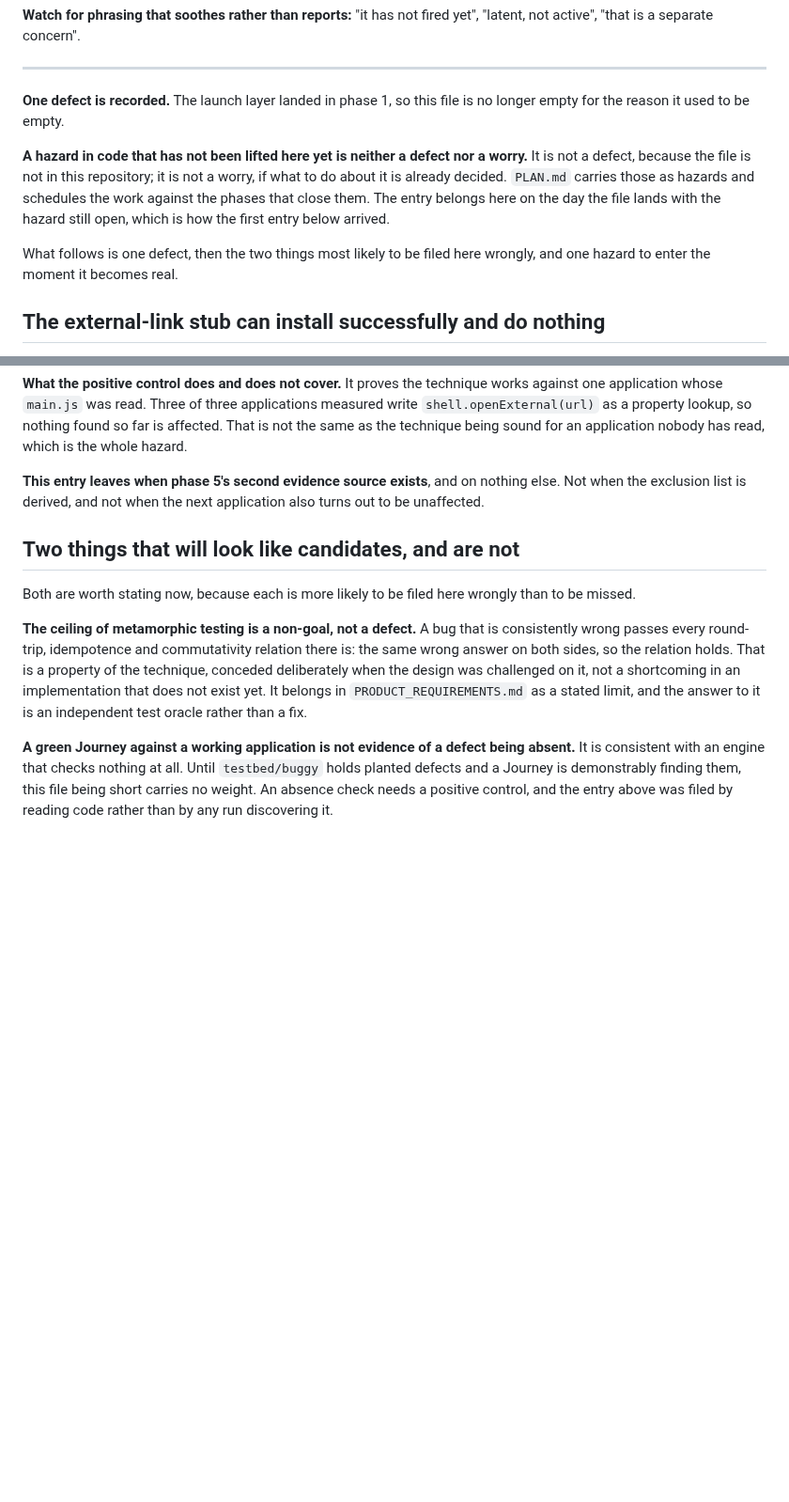
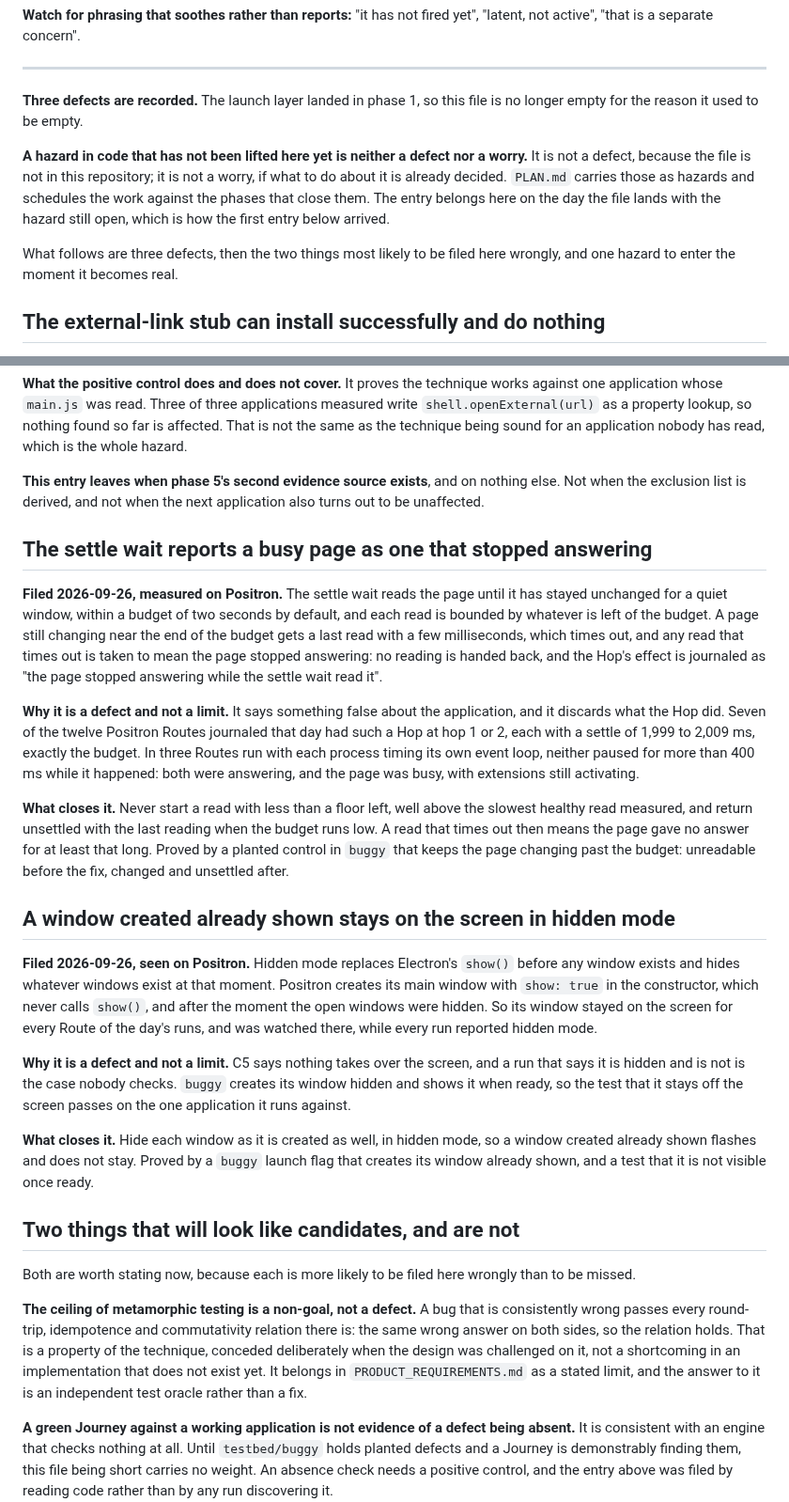
Before and after one commit to ronplusron/phileas, a Markdown page: docs/DEFECTS.md, 2 parts joined by grey strips. Shown at 94% size. GitHub-like rendering; blank space fills up the shorter version.

Commit message:
Record two engine defects found on Positron
The settle wait reports a busy page as unresponsive, and hidden mode
misses a window created already shown.

```diff
--- a/docs/DEFECTS.md
+++ b/docs/DEFECTS.md
@@ -28,7 +28,7 @@ yet", "latent, not active", "that is a separate concern".
 
 ---
 
-**One defect is recorded.** The launch layer landed in phase 1, so this file
+**Three defects are recorded.** The launch layer landed in phase 1, so this file
 is no longer empty for the reason it used to be empty.
 
 **A hazard in code that has not been lifted here yet is neither a defect nor
@@ -38,7 +38,7 @@ those as hazards and schedules the work against the phases that close them.
 The entry belongs here on the day the file lands with the hazard still open,
 which is how the first entry below arrived.
 
-What follows is one defect, then the two things most likely to be filed here
+What follows are three defects, then the two things most likely to be filed here
 wrongly, and one hazard to enter the moment it becomes real.
 
 ## The external-link stub can install successfully and do nothing
@@ -86,6 +86,52 @@ sound for an application nobody has read, which is the whole hazard.
 nothing else. Not when the exclusion list is derived, and not when the next
 application also turns out to be unaffected.
 
+## The settle wait reports a busy page as one that stopped answering
+
+**Filed 2026-09-26, measured on Positron.** The settle wait reads the page
+until it has stayed unchanged for a quiet window, within a budget of two
+seconds by default, and each read is bounded by whatever is left of the
+budget. A page still changing near the end of the budget gets a last read
+with a few milliseconds, which times out, and any read that times out is
+taken to mean the page stopped answering: no reading is handed back, and the
+Hop's effect is journaled as "the page stopped answering while the settle
+wait read it".
+
+**Why it is a defect and not a limit.** It says something false about the
+application, and it discards what the Hop did. Seven of the twelve Positron
+Routes journaled that day had such a Hop at hop 1 or 2, each with a settle of
+1,999 to 2,009 ms, exactly the budget. In three Routes run with each process
+timing its own event loop, neither paused for more than 400 ms while it
+happened: both were answering, and the page was busy, with extensions still
+activating.
+
+**What closes it.** Never start a read with less than a floor left, well
+above the slowest healthy read measured, and return unsettled with the last
+reading when the budget runs low. A read that times out then means the page
+gave no answer for at least that long. Proved by a planted control in `buggy`
+that keeps the page changing past the budget: unreadable before the fix,
+changed and unsettled after.
+
+## A window created already shown stays on the screen in hidden mode
+
+**Filed 2026-09-26, seen on Positron.** Hidden mode replaces Electron's
+`show()` before any window exists and hides whatever windows exist at that
+moment. Positron creates its main window with `show: true` in the
+constructor, which never calls `show()`, and after the moment the open
+windows were hidden. So its window stayed on the screen for every Route of
+the day's runs, and was watched there, while every run reported hidden mode.
+
+**Why it is a defect and not a limit.** C5 says nothing takes over the
+screen, and a run that says it is hidden and is not is the case nobody
+checks. `buggy` creates its window hidden and shows it when ready, so the
+test that it stays off the screen passes on the one application it runs
+against.
+
+**What closes it.** Hide each window as it is created as well, in hidden
+mode, so a window created already shown flashes and does not stay. Proved by
+a `buggy` launch flag that creates its window already shown, and a test that
+it is not visible once ready.
+
 ## Two things that will look like candidates, and are not
 
 Both are worth stating now, because each is more likely to be filed here
```
Also changed, not shown: ORIENTATION.md (+5 -3 lines).
